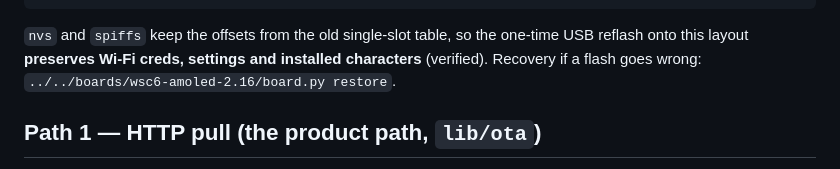
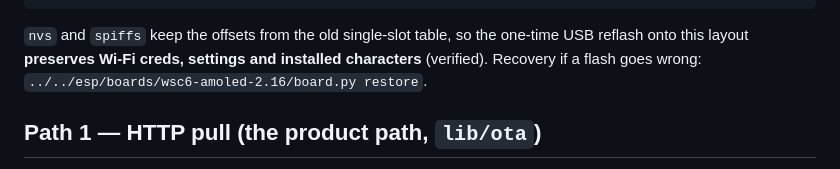
Before and after one commit to AbdallahAHO/buddy-kit, a Markdown page: docs/ota.md, the part around the change. Rendered like a GitHub page.

```diff
--- a/docs/ota.md
+++ b/docs/ota.md
@@ -21,7 +21,7 @@ spiffs   0x610000 0x1F0000  preserved (LittleFS /characters/)
 `nvs` and `spiffs` keep the offsets from the old single-slot table, so the
 one-time USB reflash onto this layout **preserves Wi-Fi creds, settings and
 installed characters** (verified). Recovery if a flash goes wrong:
-`../../boards/wsc6-amoled-2.16/board.py restore`.
+`../../esp/boards/wsc6-amoled-2.16/board.py restore`.
 
 ## Path 1 — HTTP pull (the product path, `lib/ota`)
 
```
Also changed, not shown: CLAUDE.md (+4 -4 lines), docs/hardware.md (+1 -1 lines).
